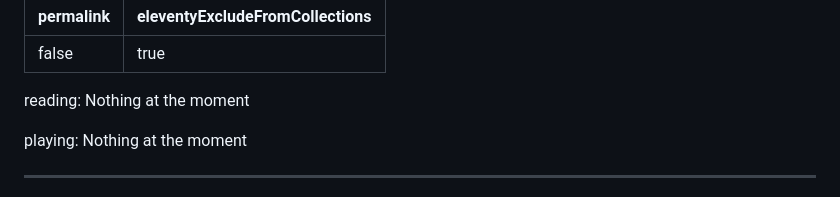
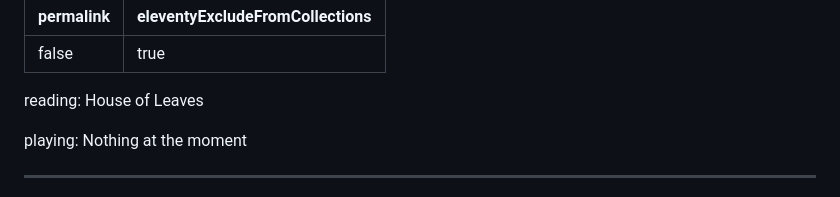
Before and after one commit to Tofutush/tofutush.github.io, a Markdown page: blog/pages/microblog.md, the part around the change. Drawn GitHub-style.

Commit message:
upd M blog/pages/microblog.md blog/posts/me.md

```diff
--- a/blog/pages/microblog.md
+++ b/blog/pages/microblog.md
@@ -3,7 +3,7 @@ permalink: false
 eleventyExcludeFromCollections: true
 ---
 
-reading: Nothing at the moment
+reading: House of Leaves
 
 playing: Nothing at the moment
 
```
Also changed, not shown: blog/posts/me.md (+1 -1 lines).
